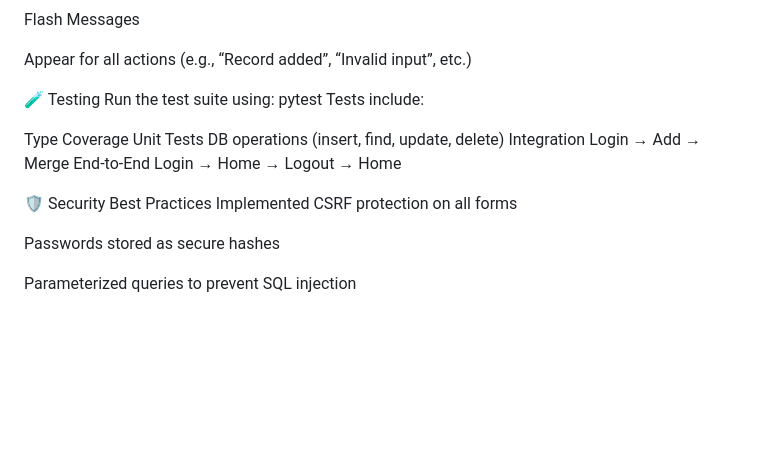
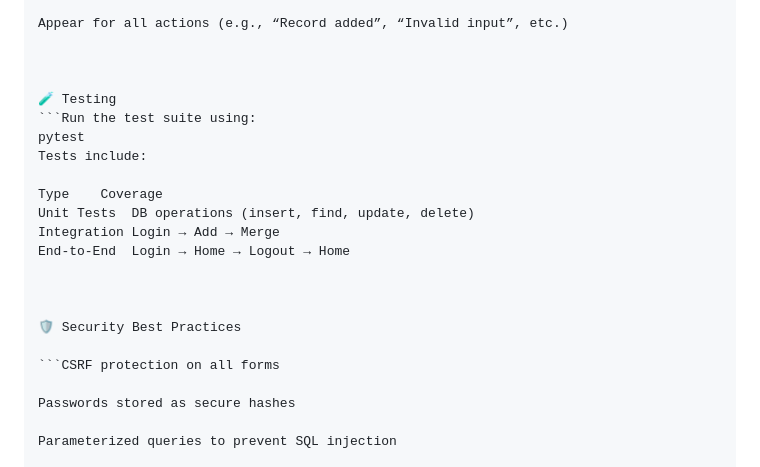
Before and after one commit to darshanpadia/class-ledger, a Markdown page: README.md, the part around one of its changes. Drawn GitHub-style; blank space fills up the shorter version.

Commit message:
refactored README.md layout

````diff
--- a/README.md
+++ b/README.md
@@ -131,7 +131,7 @@ Appear for all actions (e.g., “Record added”, “Invalid input”, etc.)
 
 
 🧪 Testing
-Run the test suite using:
+```Run the test suite using:
 pytest
 Tests include:
 
@@ -142,8 +142,9 @@ End-to-End	Login → Home → Logout → Home
 
 
 
-🛡️ Security Best Practices Implemented
-CSRF protection on all forms
+🛡️ Security Best Practices
+
+```CSRF protection on all forms
 
 Passwords stored as secure hashes
 
````
Also changed, not shown: other parts of README.md (+6 -6 lines).
